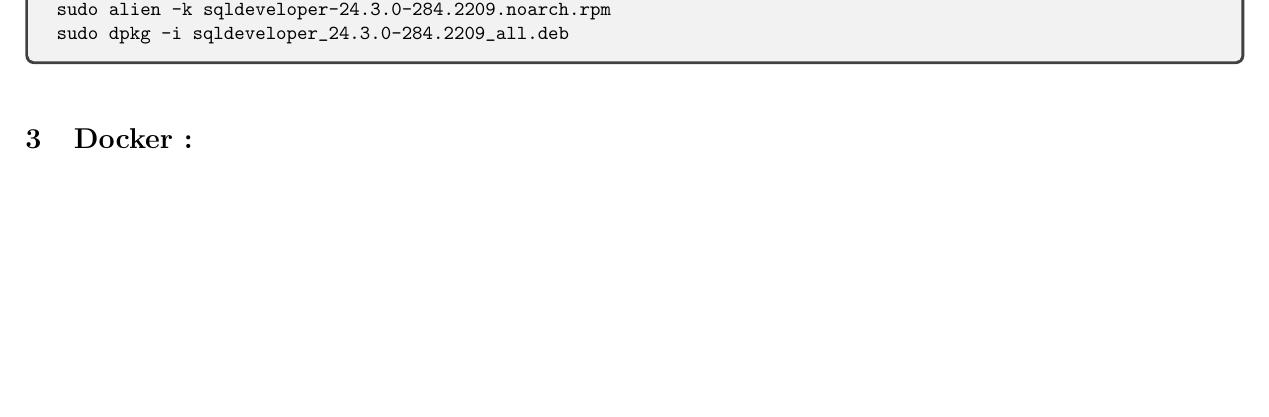
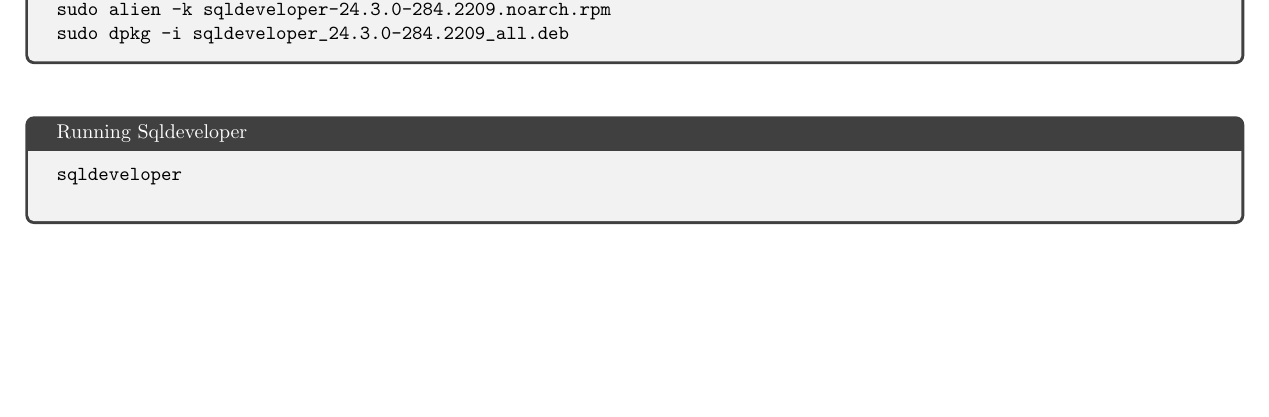
Before and after one commit to rabah-usthb/Documentations, a LaTeX document (SettingEnvironment/Linux_x86-64/Oracle-DB-SqlPlus/OracleDocker.tex): part of page 2 of 4 before the commit and part of page 2 of 5 after it, cut so that both start at the same text, the shorter picture padded with empty space. Compiled offline with pdfLaTeX.

Commit message:
added a little thing in oracleDocker

```diff
--- a/SettingEnvironment/Linux_x86-64/Oracle-DB-SqlPlus/OracleDocker.tex
+++ b/SettingEnvironment/Linux_x86-64/Oracle-DB-SqlPlus/OracleDocker.tex
@@ -93,6 +93,13 @@
 sudo dpkg -i sqldeveloper_24.3.0-284.2209_all.deb
 \end{verbatim}
 
+\end{tcolorbox}
+
+\vspace{0.5cm}
+\begin{tcolorbox}[title = Running Sqldeveloper]
+    \begin{verbatim}
+sqldeveloper
+    \end{verbatim}
 \end{tcolorbox}
 
 \vspace{0.25cm}
```
Also changed, not shown: SettingEnvironment/Linux_x86-64/Oracle-DB-SqlPlus/OracleDocker.pdf, 4 other files.
